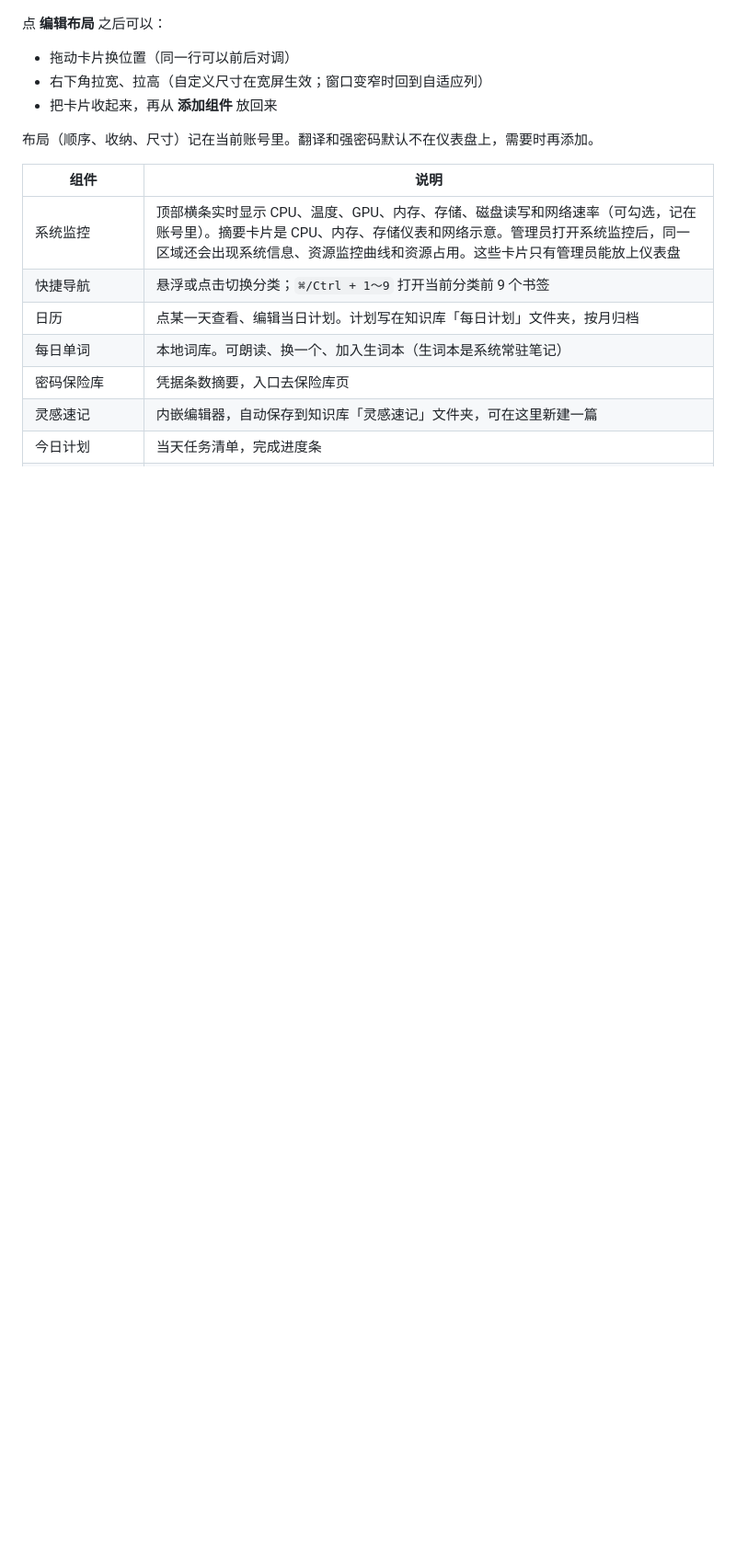
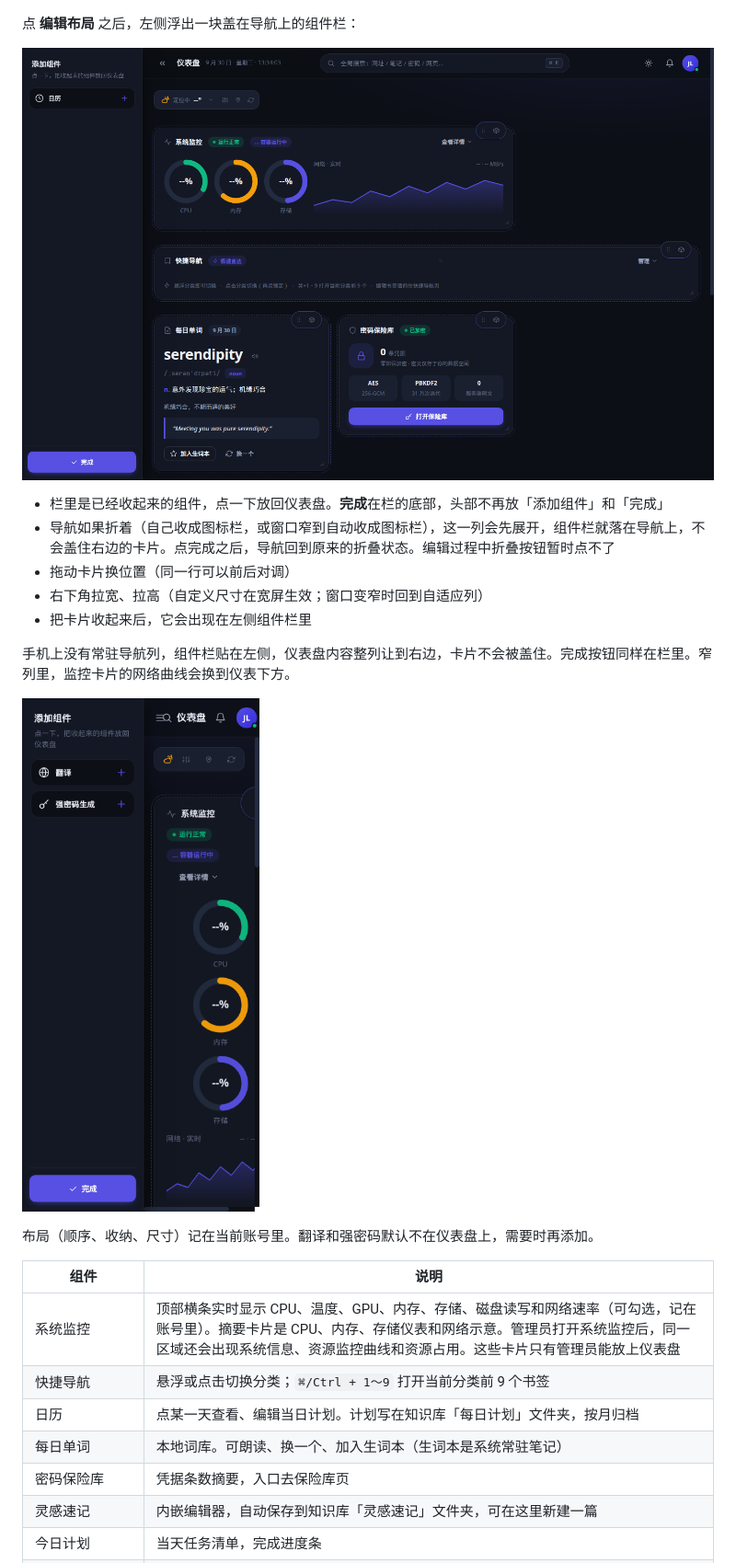
Before and after one commit to FuDakeng/omnihome, a Markdown page: README.md, the part around one of its changes. Shown at 92% size. Rendered like a GitHub page; pictures changed too: docs/images/dashboard-edit-pc.png (added), docs/images/dashboard-edit-phone.png (added); blank space fills up the shorter version.

```diff
--- a/README.md
+++ b/README.md
@@ -49,11 +49,19 @@
 
 ![仪表盘下半：日历、每日单词、灵感速记与今日计划](docs/images/dashboard-widgets-pc.png)
 
-点 **编辑布局** 之后可以：
+点 **编辑布局** 之后，左侧浮出一块盖在导航上的组件栏：
 
+![仪表盘编辑布局：左侧组件栏盖住导航，完成在栏底](docs/images/dashboard-edit-pc.png)
+
+- 栏里是已经收起来的组件，点一下放回仪表盘。**完成**在栏的底部，头部不再放「添加组件」和「完成」
+- 导航如果折着（自己收成图标栏，或窗口窄到自动收成图标栏），这一列会先展开，组件栏就落在导航上，不会盖住右边的卡片。点完成之后，导航回到原来的折叠状态。编辑过程中折叠按钮暂时点不了
 - 拖动卡片换位置（同一行可以前后对调）
 - 右下角拉宽、拉高（自定义尺寸在宽屏生效；窗口变窄时回到自适应列）
-- 把卡片收起来，再从 **添加组件** 放回来
+- 把卡片收起来后，它会出现在左侧组件栏里
+
+手机上没有常驻导航列，组件栏贴在左侧，仪表盘内容整列让到右边，卡片不会被盖住。完成按钮同样在栏里。窄列里，监控卡片的网络曲线会换到仪表下方。
+
+![手机编辑布局：组件栏在左，仪表盘在右](docs/images/dashboard-edit-phone.png)
 
 布局（顺序、收纳、尺寸）记在当前账号里。翻译和强密码默认不在仪表盘上，需要时再添加。
 
```
Also changed, not shown: other parts of README.md (+1 -1 lines), CHANGELOG.md (+5 -0 lines), 10 other files.
